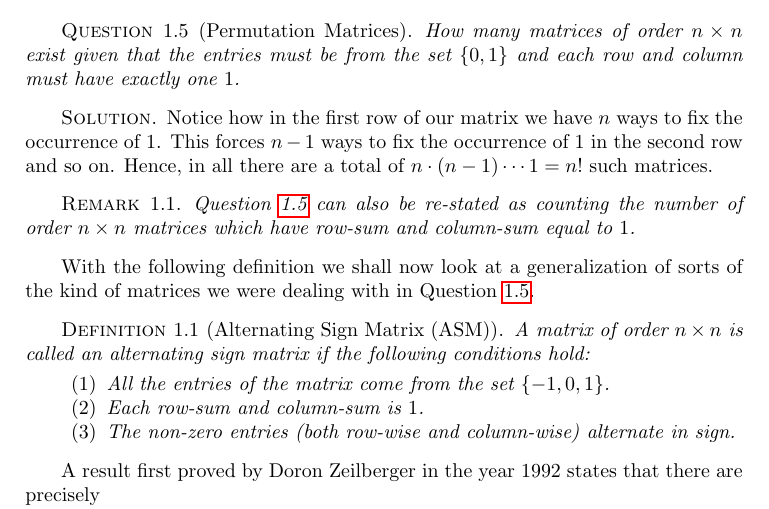
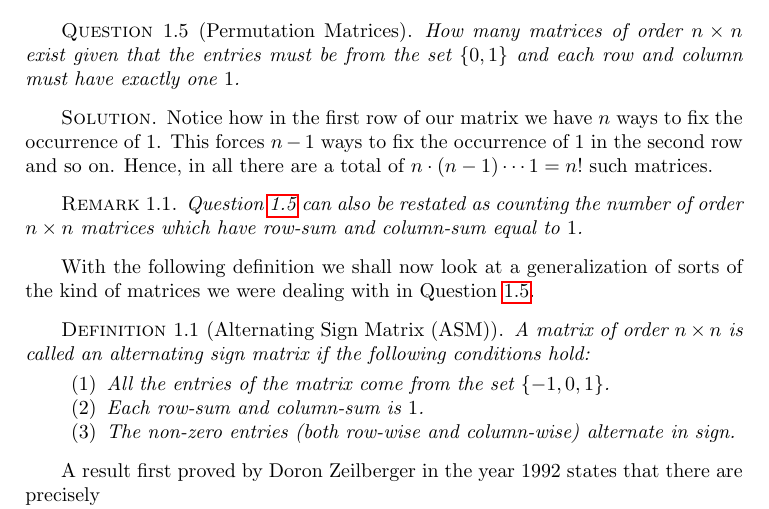
Before and after one commit to kanak-sudo/MAT315Notes, a LaTeX thesis (chapter.tex, which reads chap1.tex): part of page 8 of 32, cut so that both start at the same text. Compiled offline with pdfLaTeX.

Commit message:
BugFix1Sep

```diff
--- a/chap1.tex
+++ b/chap1.tex
@@ -37,7 +37,7 @@ Since we have $2$ choices for each one of the $n^2$ entries there are a total of
 Notice how in the first row of our matrix we have $n$ ways to fix the occurrence of $1$. This forces $n-1$ ways to fix the occurrence of $1$ in the second row and so on. Hence, in all there are a total of $n\cdot \left( n-1 \right) \cdots 1 = n!$ such matrices.
 \end{solution}
 \begin{remark}
-\cref{q:1.5} can also be re-stated as counting the number of order $n\times n$ matrices which have row-sum and column-sum equal to $1$.
+\cref{q:1.5} can also be restated as counting the number of order $n\times n$ matrices which have row-sum and column-sum equal to $1$.
 \end{remark}
 With the following definition we shall now look at a generalization of sorts of the kind of matrices we were dealing with in \cref{q:1.5}.
 \begin{definition}[Alternating Sign Matrix (ASM)]
```
Also changed, not shown: chapter.pdf (deleted), 16 other files.
